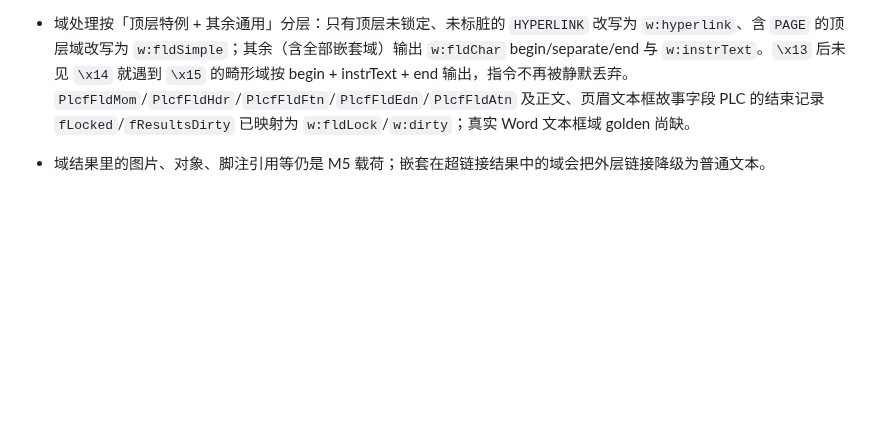
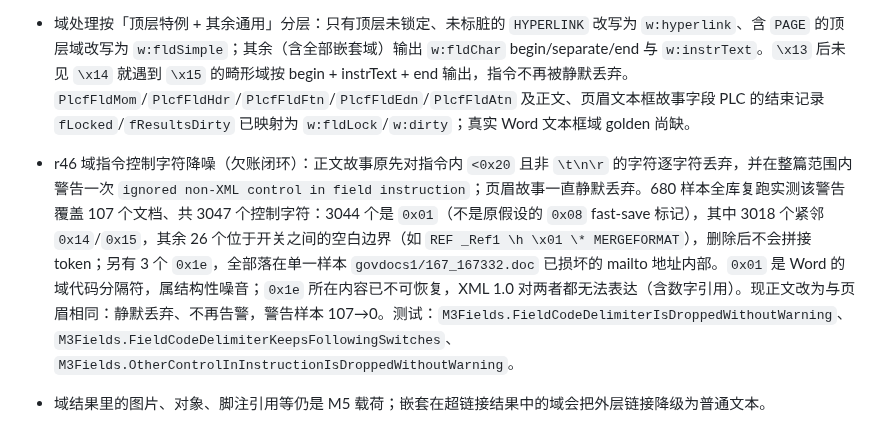
Before and after one commit to congduan/doccraft, a Markdown page: docs/KNOWN-SIMPLIFICATIONS.md, the part around the change. GitHub-like rendering; blank space fills up the shorter version.

Commit message:
docs: close the r46 field instruction control warning debt

```diff
--- a/docs/KNOWN-SIMPLIFICATIONS.md
+++ b/docs/KNOWN-SIMPLIFICATIONS.md
@@ -105,6 +105,7 @@
 - `sprmCFObj` 对缺 `sprmCFOle2` 的对象标记输出 `[Embedded object]` 并警告；OLE 字段的 ObjectPool 子存储缺失时也降级为同一占位。对象外观和缺失载荷无法恢复；图片标记缺载荷仍沿用显式错误路径。
 - `w:framePr` 与表格浮动定位用 `-1` 作「未设置」哨兵，`-1` twip 的真实偏移不可表达。
 - 域处理按「顶层特例 + 其余通用」分层：只有顶层未锁定、未标脏的 `HYPERLINK` 改写为 `w:hyperlink`、含 `PAGE` 的顶层域改写为 `w:fldSimple`；其余（含全部嵌套域）输出 `w:fldChar` begin/separate/end 与 `w:instrText`。`\x13` 后未见 `\x14` 就遇到 `\x15` 的畸形域按 begin + instrText + end 输出，指令不再被静默丢弃。`PlcfFldMom`/`PlcfFldHdr`/`PlcfFldFtn`/`PlcfFldEdn`/`PlcfFldAtn` 及正文、页眉文本框故事字段 PLC 的结束记录 `fLocked`/`fResultsDirty` 已映射为 `w:fldLock`/`w:dirty`；真实 Word 文本框域 golden 尚缺。
+- r46 域指令控制字符降噪（欠账闭环）：正文故事原先对指令内 `<0x20` 且非 `\t\n\r` 的字符逐字符丢弃，并在整篇范围内警告一次 `ignored non-XML control in field instruction`；页眉故事一直静默丢弃。680 样本全库复跑实测该警告覆盖 107 个文档、共 3047 个控制字符：3044 个是 `0x01`（不是原假设的 `0x08` fast-save 标记），其中 3018 个紧邻 `0x14`/`0x15`，其余 26 个位于开关之间的空白边界（如 `REF _Ref1 \h \x01 \* MERGEFORMAT`），删除后不会拼接 token；另有 3 个 `0x1e`，全部落在单一样本 `govdocs1/167_167332.doc` 已损坏的 mailto 地址内部。`0x01` 是 Word 的域代码分隔符，属结构性噪音；`0x1e` 所在内容已不可恢复，XML 1.0 对两者都无法表达（含数字引用）。现正文改为与页眉相同：静默丢弃、不再告警，警告样本 107→0。测试：`M3Fields.FieldCodeDelimiterIsDroppedWithoutWarning`、`M3Fields.FieldCodeDelimiterKeepsFollowingSwitches`、`M3Fields.OtherControlInInstructionIsDroppedWithoutWarning`。
 - 域结果里的图片、对象、脚注引用等仍是 M5 载荷；嵌套在超链接结果中的域会把外层链接降级为普通文本。
 - 嵌套表格按 `sprmPItap`（绝对深度）建立递归结构：`Cell::blocks` 与正文一样是 Block 序列，深度下降时把内层表格挂到外层单元格上。内层单元格与行边界是 CR 标记，分别由 `sprmPFInnerTableCell`/`sprmPFInnerTtp` 按深度（≥2）分派（外层仍用 BEL + `sprmPFTtp`）。两条限制：其一，深度信息只来自 `sprmPItap`/`sprmPDtap`，若生产者不写这两个 sprm（缺失时按「在表格内 = 一层」推断），嵌套仍会被摊平；其二，真实 Word 生成的嵌套表格样本仍缺。LibreOffice 的 `tests/corpus/corpus/nested-tables.doc` 现解析为 5 列外表 + 2×2 内表、每格恰好一段，pixelcompare PASS（208 bad_px，bad_ratio 0.010%）。这 208 像素与 LibreOffice 自身 `.doc`→`.docx` 导入不对称完全重合：本转换器输出的 DOCX 与 LibreOffice 参考 `nested-tables.docx` 逐像素相同（RMS 0，0 bad_px），而该参考 DOCX 对源 `.doc` 同样为 208 bad_px；网格几何由 `M3NestedTable.CorpusNestedTableKeepsTwoRowsAndFourCells` 与 `M3NestedTable.CorpusNestedTableWritesGridAndCellWidths` 钉住。早期记录的 0.305% 来自未含 `aa133ee` 的构建（内层 CR 标记被当成普通段落），不是当前行为。
 - 脚注/尾注已按 `PlcffndRef`/`PlcffndTxt`（FIB pair 2/3）与 `PlcfendRef`/`PlcfendTxt`（pair 46/47，注意不是 44/45——那两个是 fcPms/fcFormFldSttbs）解析，正文里的 `0x02` 变成引用 run，`Document::notes` 保存正文并按 `w:footnoteReference`/`w:endnoteReference` + `footnotes.xml`/`endnotes.xml`（含 separator/continuationSeparator）输出。限制：脚注内容只按 CHPX/PAPX 还原文本与段落格式，脚注内的图片、表格不处理（域自 M8 起处理，含 `PlcfFldFtn`/`PlcfFldEdn` 标志）；脚注编号始终自动编号（不还原自定义标记）；`PlcfendTxt` 末尾可能多一个守卫 CP，实际条数以引用 PLC 为准。注释正文的标记由 writer 合成：DOC 文本平面不含编号，因此每条注释首段写入 `w:footnoteRef`/`w:endnoteRef` + 制表符与 340 twip 停位，并按名称复用 STSH 的 `footnote text`/`endnote text`（段落）与 `footnote characters`/`endnote characters`（字符）样式（`M3Notes.NoteBodyCarriesReferenceMarkAndTextStyle`）；若文档 STSH 没有这些名称，退化为不写样式、只保留标记与制表符，编号字号/缩进随之由阅读器默认值决定。
```
